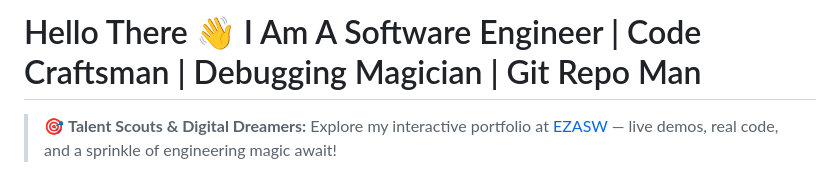
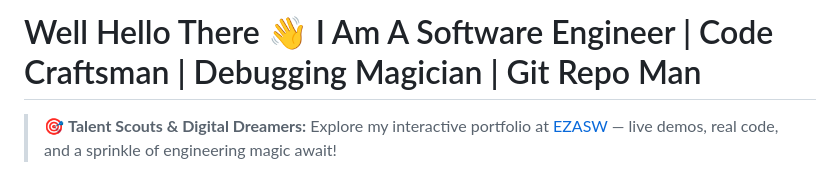
Before and after one commit to ElReyUno/ElReyUno, a Markdown page: README.md, the part around the change. GitHub-like rendering.

Commit message:
Housekeeping

```diff
--- a/README.md
+++ b/README.md
@@ -1,4 +1,4 @@
-# Hello There 👋 I Am A Software Engineer | Code Craftsman | Debugging Magician | Git Repo Man
+# Well Hello There 👋 I Am A Software Engineer | Code Craftsman | Debugging Magician | Git Repo Man
 
 > 🎯 **Talent Scouts & Digital Dreamers:**
 > Explore my interactive portfolio at [EZASW](https://elreyuno.github.io/ElReyUno/) — live demos, real code, and a sprinkle of engineering magic await!
```
